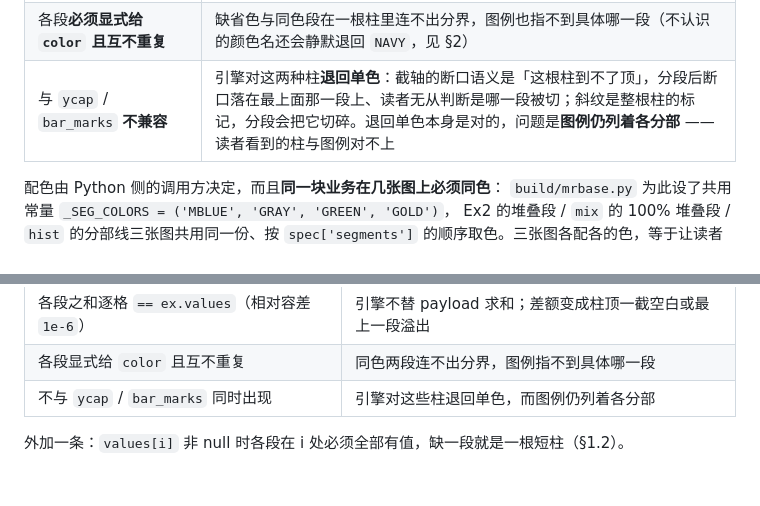
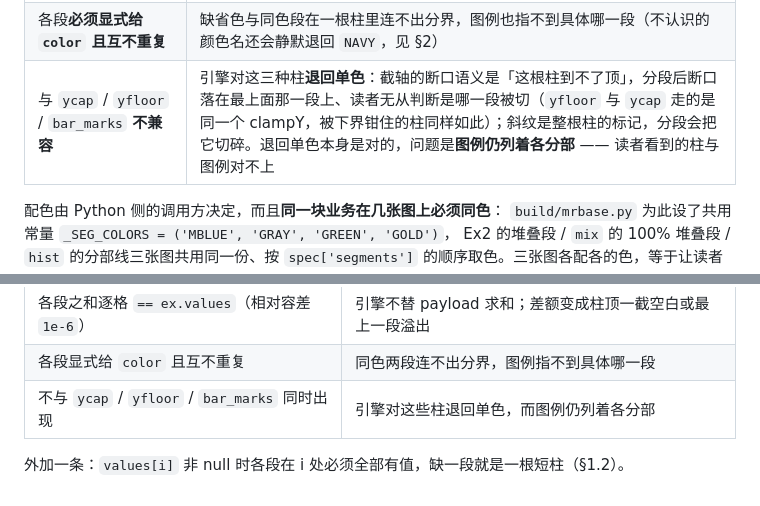
Before and after one commit to hzhan7/Monthly-OP-Dashboards, a Markdown page: docs/CHART_KINDS.md, 2 parts joined by grey strips. GitHub-like rendering.

Commit message:
CHART_KINDS.md 补上 gs_bar + stacks 与 yfloor 的不兼容
verify_pages.py:397 那条硬 ERROR 查的是 ycap / yfloor / bar_marks 三个字段
（yfloor 与 ycap 走同一个 clampY，漏掉它会静默退回单色），文档的两张表
只列了其中两个。按文档写一张 gs_bar + stacks + yfloor 的页，会撞上一条
文档声称不存在的 ERROR。

只改 §3.6.1 的约束表与文末硬 ERROR 汇总表这两行，代码未动。
check_doc_gates.py 仍 exit 0。

Co-Authored-By: Claude Opus 5 <noreply@anthropic.com>

```diff
--- a/docs/CHART_KINDS.md
+++ b/docs/CHART_KINDS.md
@@ -283,7 +283,7 @@
 |---|---|
 | 各段之和逐格 `== ex.values`（相对容差 `1e-6`） | 引擎不替 payload 求和。少了 → 柱顶留一截空白，看着像「这个月分部数据只有一部分」；多了 → 最上面那段溢出柱顶、盖住数值标签 |
 | 各段**必须显式给 `color` 且互不重复** | 缺省色与同色段在一根柱里连不出分界，图例也指不到具体哪一段（不认识的颜色名还会静默退回 `NAVY`，见 §2） |
-| 与 `ycap` / `bar_marks` **不兼容** | 引擎对这两种柱**退回单色**：截轴的断口语义是「这根柱到不了顶」，分段后断口落在最上面那一段上、读者无从判断是哪一段被切；斜纹是整根柱的标记，分段会把它切碎。退回单色本身是对的，问题是**图例仍列着各分部** —— 读者看到的柱与图例对不上 |
+| 与 `ycap` / `yfloor` / `bar_marks` **不兼容** | 引擎对这三种柱**退回单色**：截轴的断口语义是「这根柱到不了顶」，分段后断口落在最上面那一段上、读者无从判断是哪一段被切（`yfloor` 与 `ycap` 走的是同一个 clampY，被下界钳住的柱同样如此）；斜纹是整根柱的标记，分段会把它切碎。退回单色本身是对的，问题是**图例仍列着各分部** —— 读者看到的柱与图例对不上 |
 
 配色由 Python 侧的调用方决定，而且**同一块业务在几张图上必须同色**：
 `build/mrbase.py` 为此设了共用常量 `_SEG_COLORS = ('MBLUE', 'GRAY', 'GREEN', 'GOLD')`，
@@ -614,6 +614,6 @@ python3 build/verify_pages.py --pages exchanges12,exchanges-na,exchanges-eu
 |---|---|
 | 各段之和逐格 `== ex.values`（相对容差 `1e-6`） | 引擎不替 payload 求和；差额变成柱顶一截空白或最上一段溢出 |
 | 各段显式给 `color` 且互不重复 | 同色两段连不出分界，图例指不到具体哪一段 |
-| 不与 `ycap` / `bar_marks` 同时出现 | 引擎对这些柱退回单色，而图例仍列着各分部 |
+| 不与 `ycap` / `yfloor` / `bar_marks` 同时出现 | 引擎对这些柱退回单色，而图例仍列着各分部 |
 
 外加一条：`values[i]` 非 null 时各段在 i 处必须全部有值，缺一段就是一根短柱（§1.2）。
```
